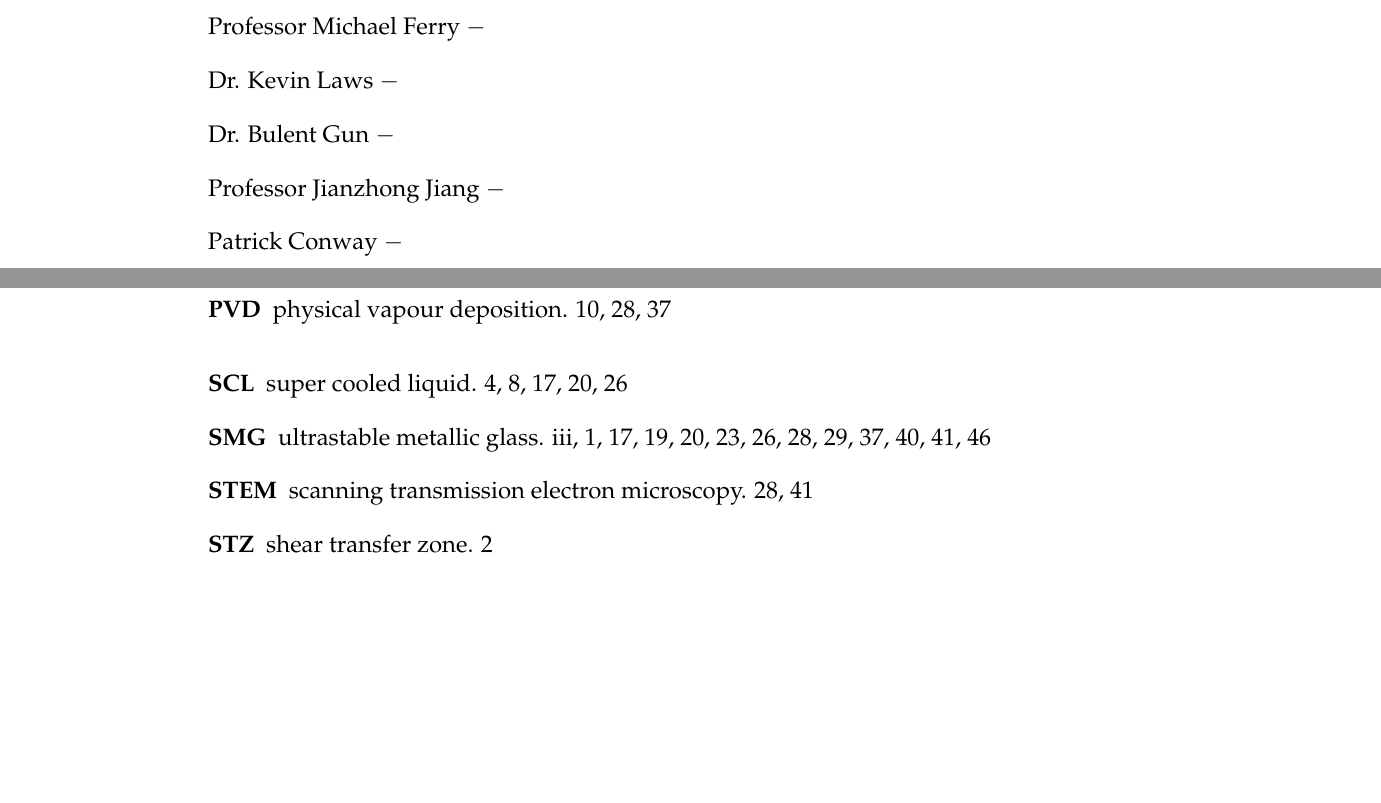
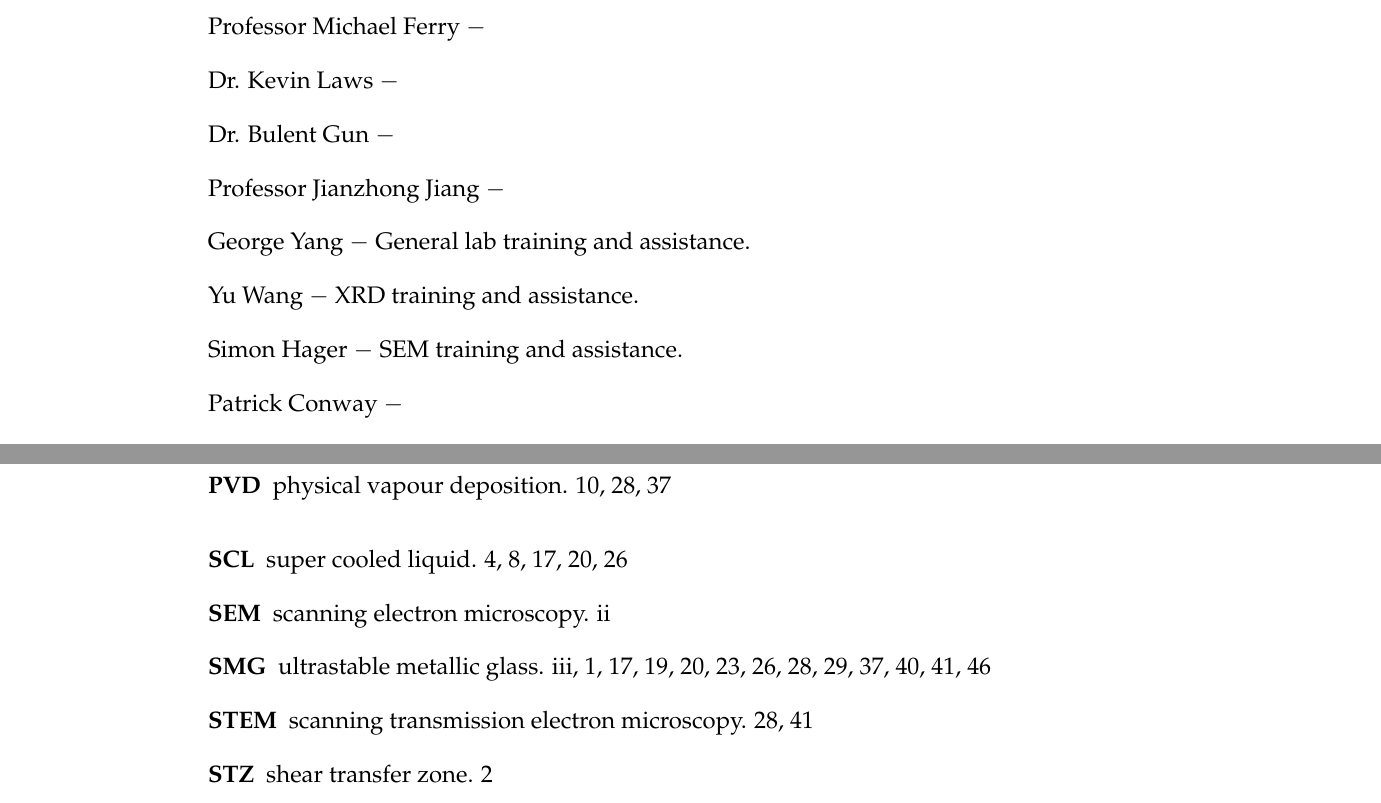
Before and after one commit to PoleScars/LaTeX_Thesis, a LaTeX thesis (ScottGleason PhDThesis.tex): two parts of pages 3 and 70 of 70, joined at a grey line, cut so that both start at the same text, the shorter picture padded with empty space. Compiled offline with pdfLaTeX.

Commit message:
Acknowledgements - Added some lab managers

```diff
--- a/ScottGleason PhDThesis.tex
+++ b/ScottGleason PhDThesis.tex
@@ -78,6 +78,12 @@ Dr. Kevin Laws $-$
 Dr. Bulent Gun $-$
 
 Professor Jianzhong Jiang $-$
+
+George Yang $-$ General lab training and assistance.
+
+Yu Wang $-$ \acrshort{xrd} training and assistance.
+
+Simon Hager $-$ \acrshort{sem} training and assistance.
 
 Patrick Conway $-$
 
```
Also changed, not shown: 3 other files.
